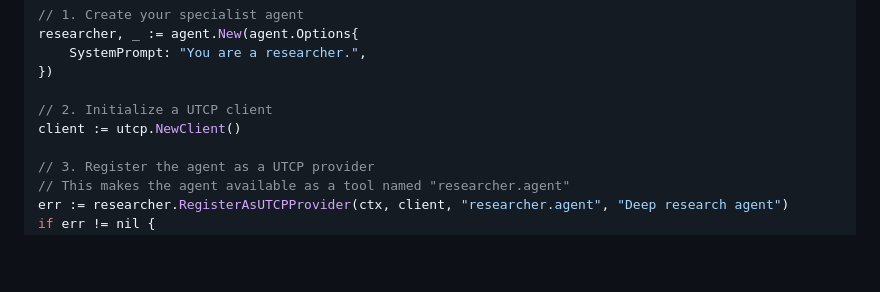
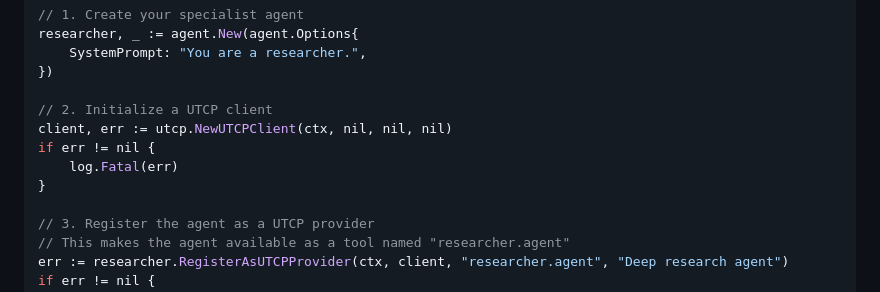
Before and after one commit to Protocol-Lattice/go-agent, a Markdown page: README.md, the part around the change. Drawn GitHub-style; blank space fills up the shorter version.

```diff
--- a/README.md
+++ b/README.md
@@ -280,7 +280,10 @@ researcher, _ := agent.New(agent.Options{
 })
 
 // 2. Initialize a UTCP client
-client := utcp.NewClient()
+client, err := utcp.NewUTCPClient(ctx, nil, nil, nil)
+if err != nil {
+    log.Fatal(err)
+}
 
 // 3. Register the agent as a UTCP provider
 // This makes the agent available as a tool named "researcher.agent"
```
